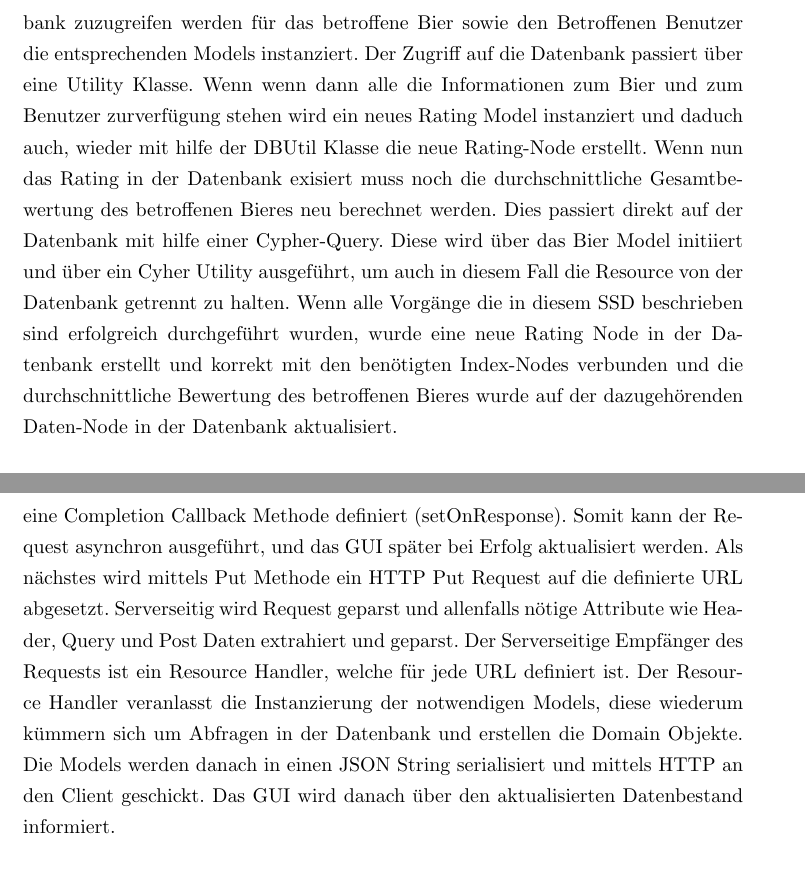
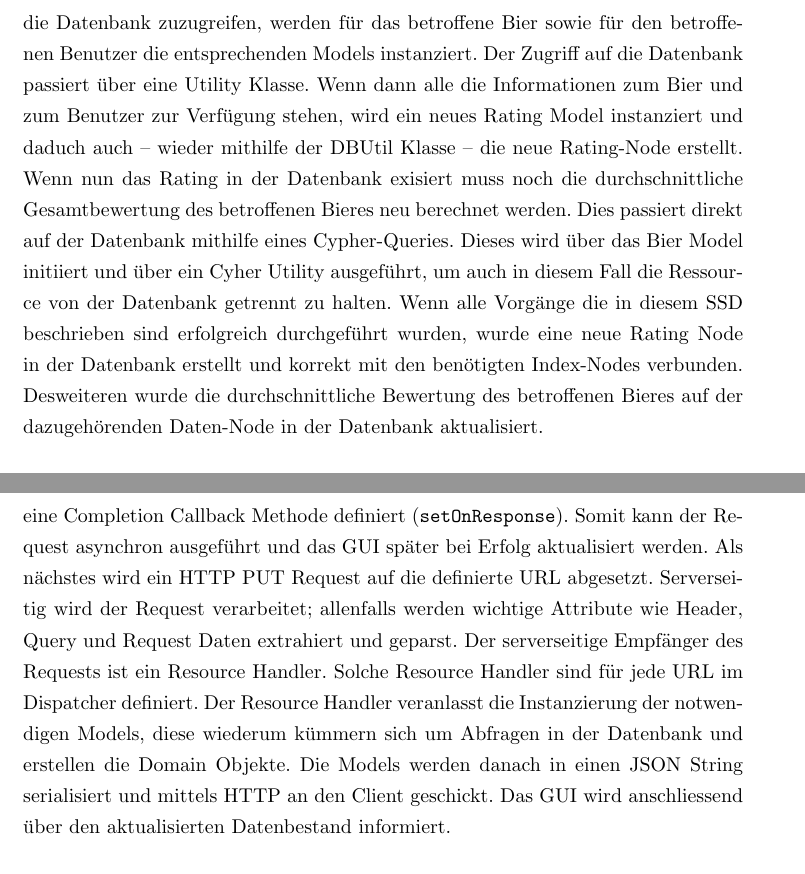
Before and after one commit to bieridee/bieridee-docs, a LaTeX document (04 Design/Architektur/SoftwareArchitekturDokument.tex): two parts of pages 11 and 14 of 18, joined at a grey line, cut so that both start at the same text. Compiled offline with pdfLaTeX; an older LaTeX class or package is replaced by its successor.

Commit message:
Reviewed

```diff
--- a/04 Design/Architektur/SoftwareArchitekturDokument.tex
+++ b/04 Design/Architektur/SoftwareArchitekturDokument.tex
@@ -203,9 +205,21 @@ nachfolgend ein detailliertes Backend-Architektur-Klassendiagramm am Beispiel ei
 	\label{fig:post_rating_ssd}
 \end{figure}
 
-Das SSD PostRating beschreibt den vorgang einer Bier-Bewertung. Der Einstiegspunkt in diesen Vorgang ist die Rating Resource die auf einen Post Request reagiert und danach den Vorgang startet. Um nicht direkt von der Resource auf die Datenbank zuzugreifen werden für das betroffene Bier sowie den Betroffenen Benutzer die entsprechenden Models instanziert. Der Zugriff auf die Datenbank passiert über eine Utility Klasse.
-Wenn wenn dann alle die Informationen zum Bier und zum Benutzer zurverfügung stehen wird ein neues Rating Model instanziert und daduch auch, wieder mit hilfe der DBUtil Klasse die neue Rating-Node erstellt. Wenn nun das Rating in der Datenbank exisiert muss noch die durchschnittliche Gesamtbewertung des betroffenen Bieres neu berechnet werden. Dies passiert direkt auf der Datenbank mit hilfe einer Cypher-Query. Diese wird über das Bier Model initiiert und über ein Cyher Utility ausgeführt, um auch in diesem Fall die Resource von der Datenbank getrennt zu halten.
-Wenn alle Vorgänge die in diesem SSD beschrieben sind erfolgreich durchgeführt wurden, wurde eine neue Rating Node in der Datenbank erstellt und korrekt mit den benötigten Index-Nodes verbunden und die durchschnittliche Bewertung des betroffenen Bieres wurde auf der dazugehörenden Daten-Node in der Datenbank aktualisiert.
+Das SSD PostRating beschreibt den Vorgang einer Bier-Bewertung. Der Einstiegspunkt in diesen
+Vorgang ist die Rating Ressource, welche auf einen POST Request reagiert und daraufhin den Vorgang
+startet. Um nicht direkt von der Ressource auf die Datenbank zuzugreifen, werden für das betroffene
+Bier sowie für den betroffenen Benutzer die entsprechenden Models instanziert. Der Zugriff auf die
+Datenbank passiert über eine Utility Klasse.
+Wenn dann alle die Informationen zum Bier und zum Benutzer zur Verfügung stehen, wird ein neues
+Rating Model instanziert und daduch auch -- wieder mithilfe der DBUtil Klasse -- die neue
+Rating-Node erstellt. Wenn nun das Rating in der Datenbank exisiert muss noch die durchschnittliche
+Gesamtbewertung des betroffenen Bieres neu berechnet werden. Dies passiert direkt auf der Datenbank
+mithilfe eines Cypher-Queries. Dieses wird über das Bier Model initiiert und über ein Cyher Utility
+ausgeführt, um auch in diesem Fall die Ressource von der Datenbank getrennt zu halten.
+Wenn alle Vorgänge die in diesem SSD beschrieben sind erfolgreich durchgeführt wurden, wurde eine
+neue Rating Node in der Datenbank erstellt und korrekt mit den benötigten Index-Nodes verbunden.
+Desweiteren wurde die durchschnittliche Bewertung des betroffenen Bieres auf der dazugehörenden
+Daten-Node in der Datenbank aktualisiert.
 
 \newpage
 \section{Frontend Architektur}
@@ -230 +242,0 @@ Das SSD Beerlist beschreibt den prinzipiellen Ablauf der Kommunikation zwischen
-Einstiegspunkt ist das starten des BeerList Screens. Als erstes wird zur HTTP Kommunikation aus der ClientResourceFactory eine ClientResource Instanz angefordert. Vor dem Absenden des Requests wird eine Completion Callback Methode definiert (setOnResponse). Somit kann der Request asynchron ausgeführt, und das GUI später bei Erfolg aktualisiert werden. Als nächstes wird mittels Put Methode ein HTTP Put Request auf die definierte URL abgesetzt. Serverseitig wird Request geparst und allenfalls nötige Attribute wie Header, Query und Post Daten extrahiert und geparst. Der Serverseitige Empfänger des Requests ist ein Resource Handler, welche für jede URL definiert ist. Der Resource Handler veranlasst die Instanzierung der notwendigen Models, diese wiederum kümmern sich um Abfragen in der Datenbank und erstellen die Domain Objekte. Die Models werden danach in einen JSON String serialisiert und mittels HTTP an den Client geschickt. Das GUI wird danach über den aktualisierten Datenbestand informiert.
@@ -231,3 +246,13 @@ Einstiegspunkt ist das starten des BeerList Screens. Als erstes wird zur HTTP Ko
+angefordert. Vor dem Absenden des Requests wird eine Completion Callback Methode definiert
+(\texttt{setOnResponse}). Somit kann der Request asynchron ausgeführt und das GUI später bei Erfolg
+aktualisiert werden. Als nächstes wird ein HTTP PUT Request auf die definierte URL abgesetzt.
+Serverseitig wird der Request verarbeitet; allenfalls werden wichtige Attribute wie Header, Query
+und Request Daten extrahiert und geparst. Der serverseitige Empfänger des Requests ist ein Resource
+Handler. Solche Resource Handler sind für jede URL im Dispatcher definiert.  Der Resource Handler
+veranlasst die Instanzierung der notwendigen Models, diese wiederum kümmern sich um Abfragen in der
+Datenbank und erstellen die Domain Objekte. Die Models werden danach in einen JSON String
+serialisiert und mittels HTTP an den Client geschickt. Das GUI wird anschliessend über den
+aktualisierten Datenbestand informiert.
 
 
 \section{Prozesse und Threads}
```
Also changed, not shown: 04 Design/Architektur/BeerlistSSD.Beschreibung.txt (deleted, +0 -3 lines), 04 Design/Architektur/SoftwareArchitekturDokument.pdf, 04 Design/Architektur/SoftwareArchitekturDokument.tex (8 more changed lines).
